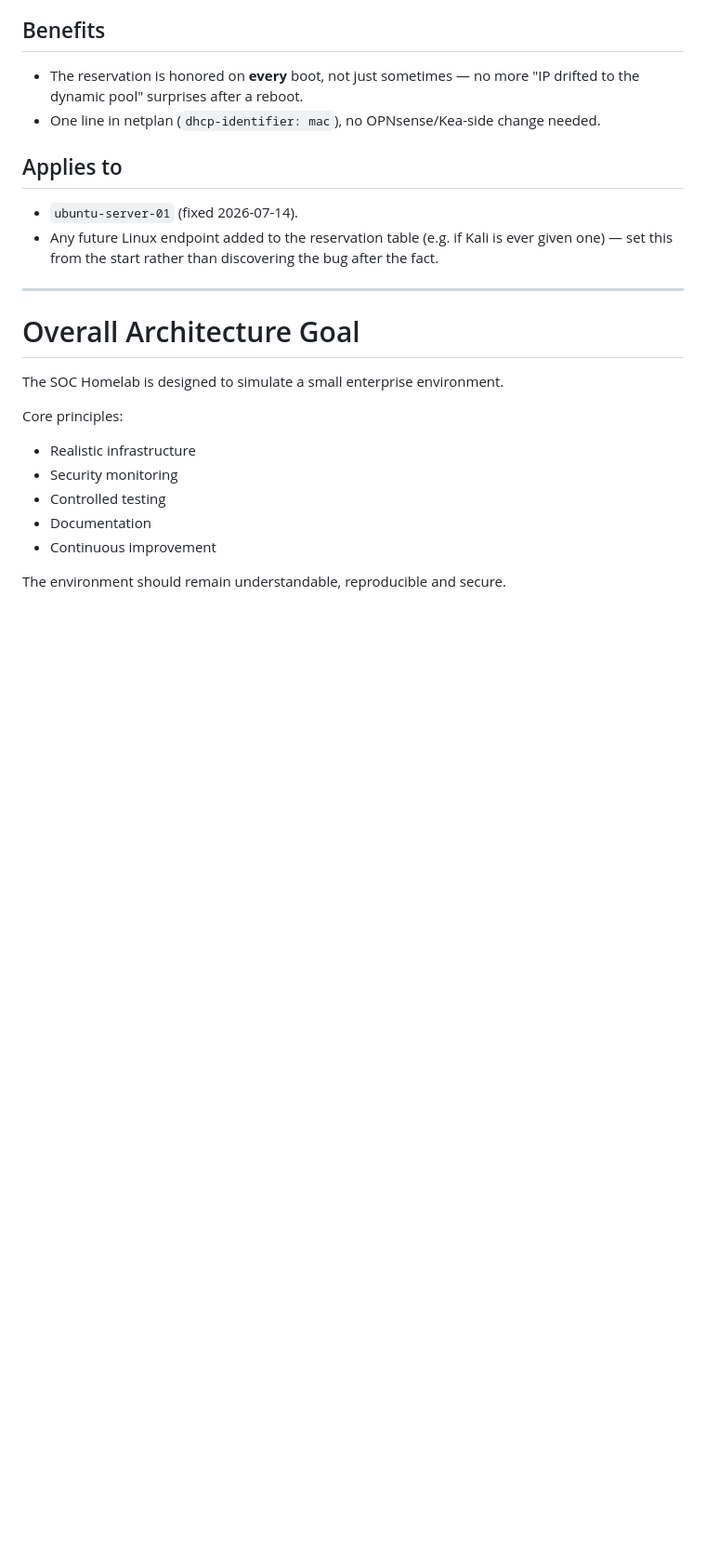
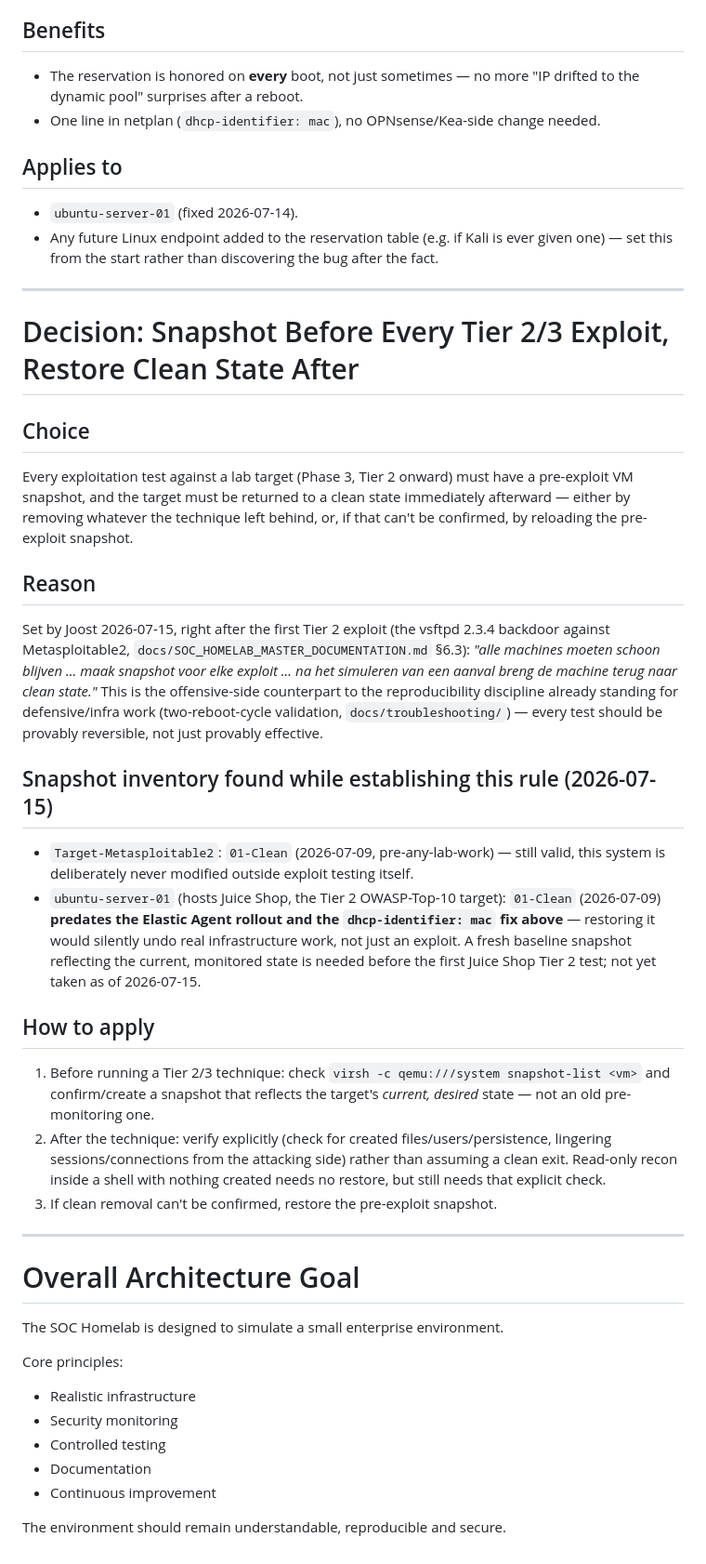
Before and after one commit to joosthebly50/dev, a Markdown page: docs/decisions/architecture_decisions.md, the part around the change. Shown at 93% size. Drawn GitHub-style; blank space fills up the shorter version.

```diff
--- a/docs/decisions/architecture_decisions.md
+++ b/docs/decisions/architecture_decisions.md
@@ -284,6 +284,29 @@ Kea's reservations in this lab are keyed on hardware address. DHCP theory says a
 
 ---
 
+# Decision: Snapshot Before Every Tier 2/3 Exploit, Restore Clean State After
+
+## Choice
+
+Every exploitation test against a lab target (Phase 3, Tier 2 onward) must have a pre-exploit VM snapshot, and the target must be returned to a clean state immediately afterward — either by removing whatever the technique left behind, or, if that can't be confirmed, by reloading the pre-exploit snapshot.
+
+## Reason
+
+Set by Joost 2026-07-15, right after the first Tier 2 exploit (the vsftpd 2.3.4 backdoor against Metasploitable2, `docs/SOC_HOMELAB_MASTER_DOCUMENTATION.md` §6.3): *"alle machines moeten schoon blijven ... maak snapshot voor elke exploit ... na het simuleren van een aanval breng de machine terug naar clean state."* This is the offensive-side counterpart to the reproducibility discipline already standing for defensive/infra work (two-reboot-cycle validation, `docs/troubleshooting/`) — every test should be provably reversible, not just provably effective.
+
+## Snapshot inventory found while establishing this rule (2026-07-15)
+
+- `Target-Metasploitable2`: `01-Clean` (2026-07-09, pre-any-lab-work) — still valid, this system is deliberately never modified outside exploit testing itself.
+- `ubuntu-server-01` (hosts Juice Shop, the Tier 2 OWASP-Top-10 target): `01-Clean` (2026-07-09) **predates the Elastic Agent rollout and the `dhcp-identifier: mac` fix above** — restoring it would silently undo real infrastructure work, not just an exploit. A fresh baseline snapshot reflecting the current, monitored state is needed before the first Juice Shop Tier 2 test; not yet taken as of 2026-07-15.
+
+## How to apply
+
+1. Before running a Tier 2/3 technique: check `virsh -c qemu:///system snapshot-list <vm>` and confirm/create a snapshot that reflects the target's *current, desired* state — not an old pre-monitoring one.
+2. After the technique: verify explicitly (check for created files/users/persistence, lingering sessions/connections from the attacking side) rather than assuming a clean exit. Read-only recon inside a shell with nothing created needs no restore, but still needs that explicit check.
+3. If clean removal can't be confirmed, restore the pre-exploit snapshot.
+
+---
+
 # Overall Architecture Goal
 
 The SOC Homelab is designed to simulate a small enterprise environment.
```
Also changed, not shown: CHANGELOG.md (+10 -0 lines), docs/PROJECT_STATUS.md (+8 -0 lines).
